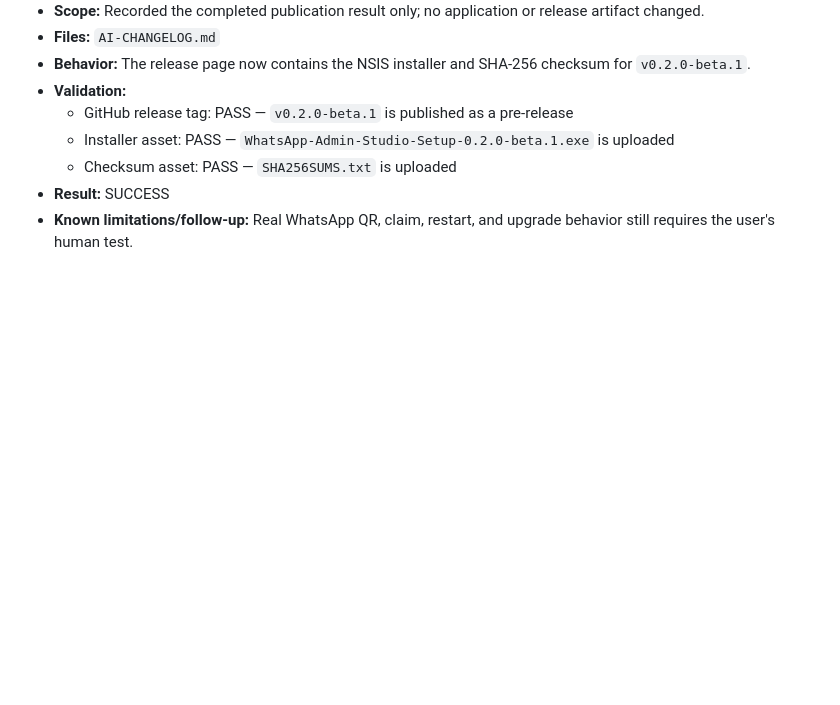
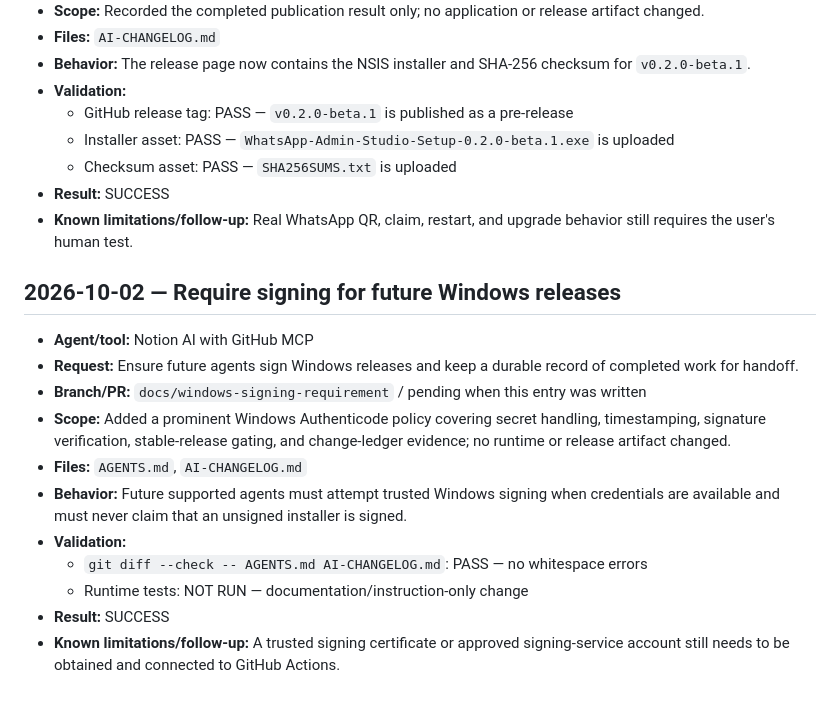
Before and after one commit to Tareq612345/whatsapp-admin-bot, a Markdown page: AI-CHANGELOG.md, the part around the change. Drawn GitHub-style; blank space fills up the shorter version.

Commit message:
Require signing for future Windows releases
Add mandatory Authenticode signing, timestamping, secret handling, signature verification, and release-ledger requirements.

```diff
--- a/AI-CHANGELOG.md
+++ b/AI-CHANGELOG.md
@@ -104,3 +104,17 @@ This append-only file records AI-assisted repository changes, their validation,
   - Checksum asset: PASS — `SHA256SUMS.txt` is uploaded
 - **Result:** SUCCESS
 - **Known limitations/follow-up:** Real WhatsApp QR, claim, restart, and upgrade behavior still requires the user's human test.
+
+## 2026-10-02 — Require signing for future Windows releases
+
+- **Agent/tool:** Notion AI with GitHub MCP
+- **Request:** Ensure future agents sign Windows releases and keep a durable record of completed work for handoff.
+- **Branch/PR:** `docs/windows-signing-requirement` / pending when this entry was written
+- **Scope:** Added a prominent Windows Authenticode policy covering secret handling, timestamping, signature verification, stable-release gating, and change-ledger evidence; no runtime or release artifact changed.
+- **Files:** `AGENTS.md`, `AI-CHANGELOG.md`
+- **Behavior:** Future supported agents must attempt trusted Windows signing when credentials are available and must never claim that an unsigned installer is signed.
+- **Validation:**
+  - `git diff --check -- AGENTS.md AI-CHANGELOG.md`: PASS — no whitespace errors
+  - Runtime tests: NOT RUN — documentation/instruction-only change
+- **Result:** SUCCESS
+- **Known limitations/follow-up:** A trusted signing certificate or approved signing-service account still needs to be obtained and connected to GitHub Actions.
```
Also changed, not shown: AGENTS.md (+11 -0 lines).
